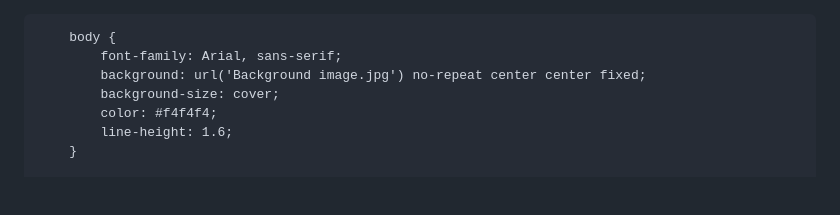
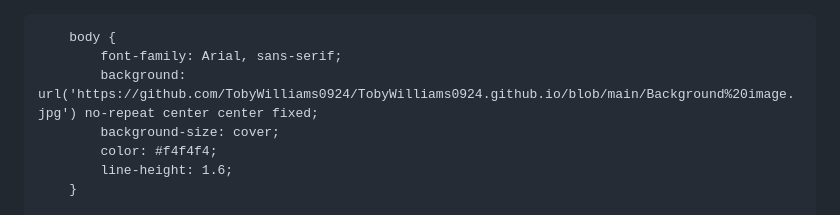
Before and after one commit to TobyWilliams0924/TobyWilliams0924.github.io, a Markdown page: README.md, the part around the change. Rendered like a GitHub page; blank space fills up the shorter version.

```diff
--- a/README.md
+++ b/README.md
@@ -14,7 +14,7 @@
 
         body {
             font-family: Arial, sans-serif;
-            background: url('Background image.jpg') no-repeat center center fixed;
+            background: url('https://github.com/TobyWilliams0924/TobyWilliams0924.github.io/blob/main/Background%20image.jpg') no-repeat center center fixed;
             background-size: cover;
             color: #f4f4f4;
             line-height: 1.6;
```
